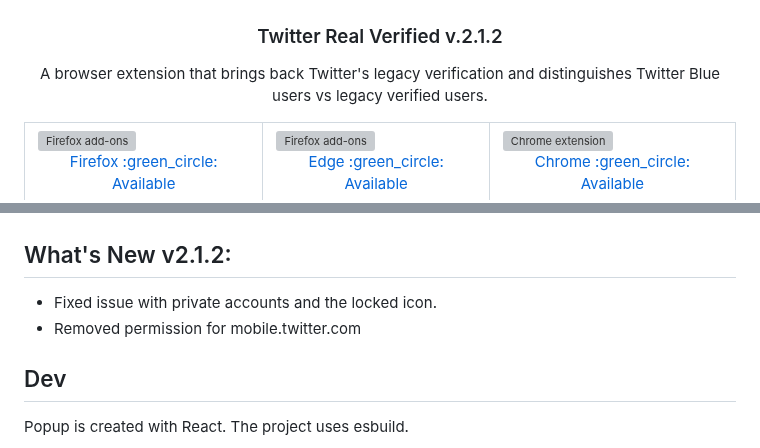
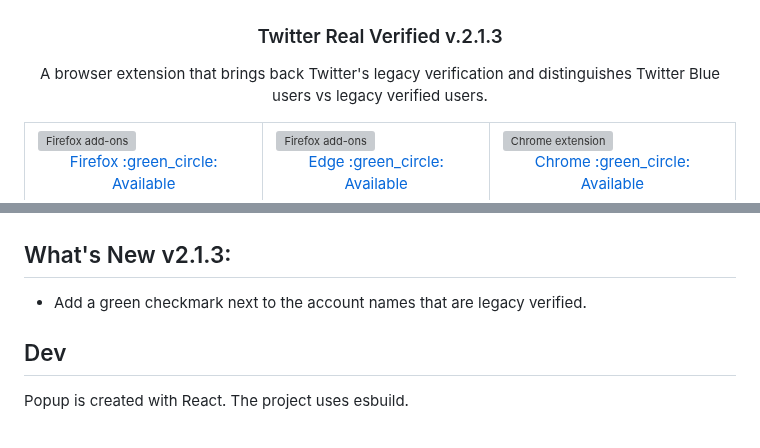
Before and after one commit to luiserdef/twitter-real-verified, a Markdown page: README.md, 2 parts joined by grey strips. Drawn GitHub-style; grey boxes are pictures that could not be loaded.

```diff
--- a/README.md
+++ b/README.md
@@ -1,7 +1,7 @@
 <p align="center">
   <img src="overview-img/icon.png" width="200px" alt="Real Verify Extension" />
 </p>
-<h3 align="center">Twitter Real Verified v.2.1.2</h3>
+<h3 align="center">Twitter Real Verified v.2.1.3</h3>
 <p align="center">
 A browser extension that brings back Twitter's legacy verification and distinguishes Twitter Blue users vs legacy verified users.
 </p>
@@ -47,9 +47,8 @@ A browser extension that brings back Twitter's legacy verification and distingui
   <img src="overview-img/twVerified-preview3-en.png" width="600px" alt="Real Verify Extension" />
 </p>
 
-## What's New v2.1.2:
-- Fixed issue with private accounts and the locked icon.
-- Removed permission for mobile.twitter.com
+## What's New v2.1.3:
+- Add a green checkmark next to the account names that are legacy verified.
 
 ## Dev
 Popup is created with React.
```
